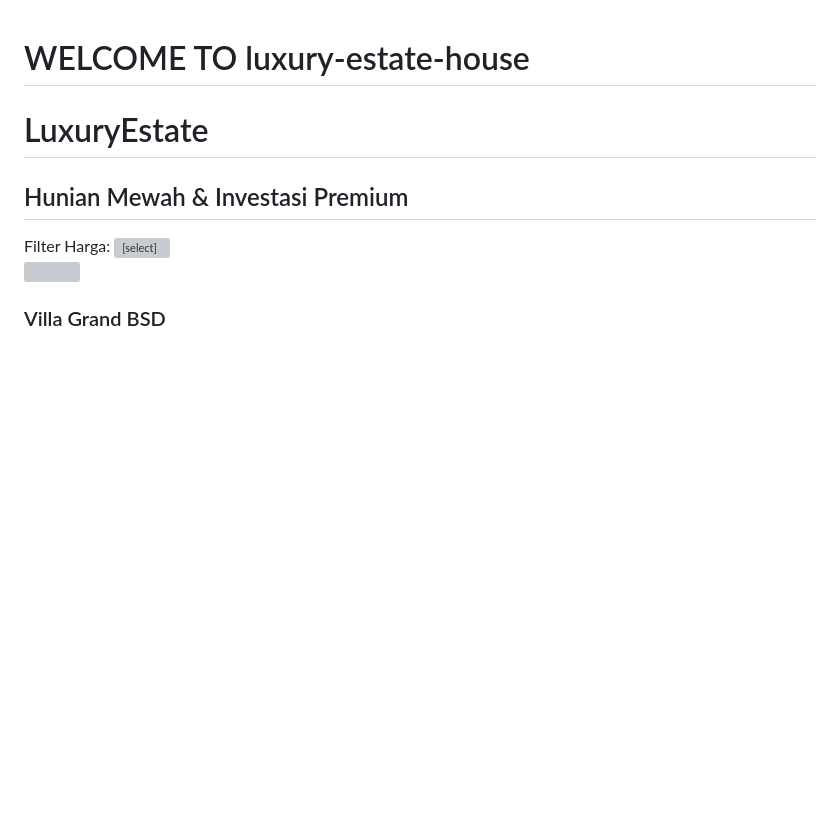
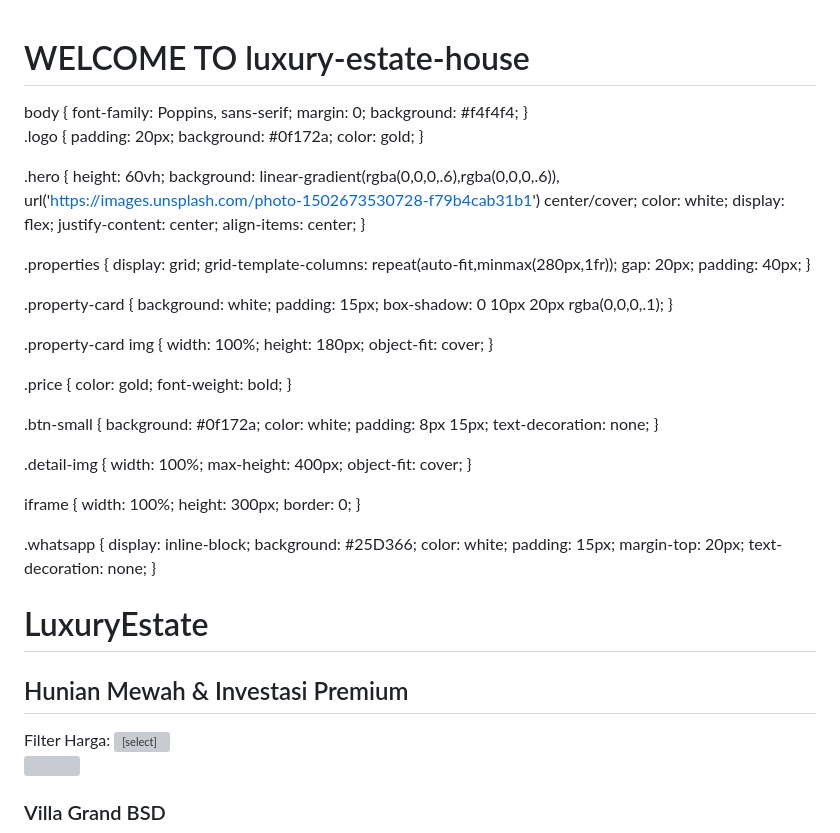
Before and after one commit to ribiidinata-tech/luxury-house-, a Markdown page: README.md, the part around the change. Rendered like a GitHub page; blank space fills up the shorter version; grey boxes are pictures that could not be loaded.

```diff
--- a/README.md
+++ b/README.md
@@ -8,6 +8,81 @@ Luxury Estate | Rumah Mewah
 <link rel="stylesheet" href="assets/css/style.css">
 </head>
 <body>
+</body>
+</html>
+body {
+  font-family: Poppins, sans-serif;
+  margin: 0;
+  background: #f4f4f4;
+}
+
+.logo {
+  padding: 20px;
+  background: #0f172a;
+  color: gold;
+}
+
+.hero {
+  height: 60vh;
+  background: linear-gradient(rgba(0,0,0,.6),rgba(0,0,0,.6)),
+  url('https://images.unsplash.com/photo-1502673530728-f79b4cab31b1') center/cover;
+  color: white;
+  display: flex;
+  justify-content: center;
+  align-items: center;
+}
+
+.properties {
+  display: grid;
+  grid-template-columns: repeat(auto-fit,minmax(280px,1fr));
+  gap: 20px;
+  padding: 40px;
+}
+
+.property-card {
+  background: white;
+  padding: 15px;
+  box-shadow: 0 10px 20px rgba(0,0,0,.1);
+}
+
+.property-card img {
+  width: 100%;
+  height: 180px;
+  object-fit: cover;
+}
+
+.price {
+  color: gold;
+  font-weight: bold;
+}
+
+.btn-small {
+  background: #0f172a;
+  color: white;
+  padding: 8px 15px;
+  text-decoration: none;
+}
+
+.detail-img {
+  width: 100%;
+  max-height: 400px;
+  object-fit: cover;
+}
+
+iframe {
+  width: 100%;
+  height: 300px;
+  border: 0;
+}
+
+.whatsapp {
+  display: inline-block;
+  background: #25D366;
+  color: white;
+  padding: 15px;
+  margin-top: 20px;
+  text-decoration: none;
+}
 
 <header class="navbar">
   <h1 class="logo">LuxuryEstate</h1>
```
